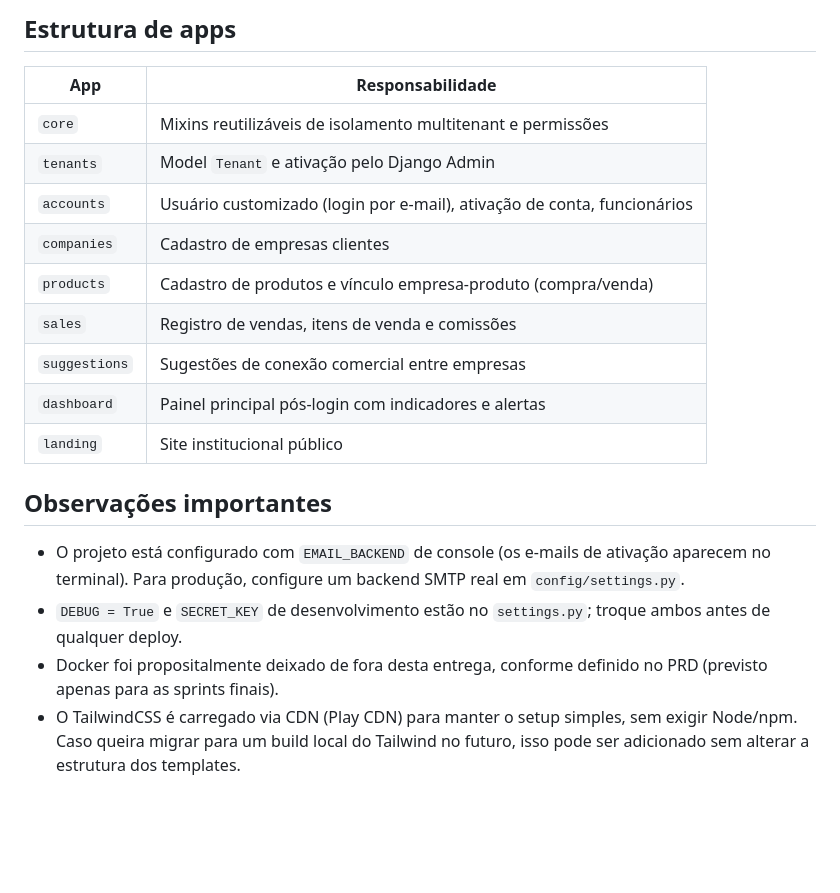
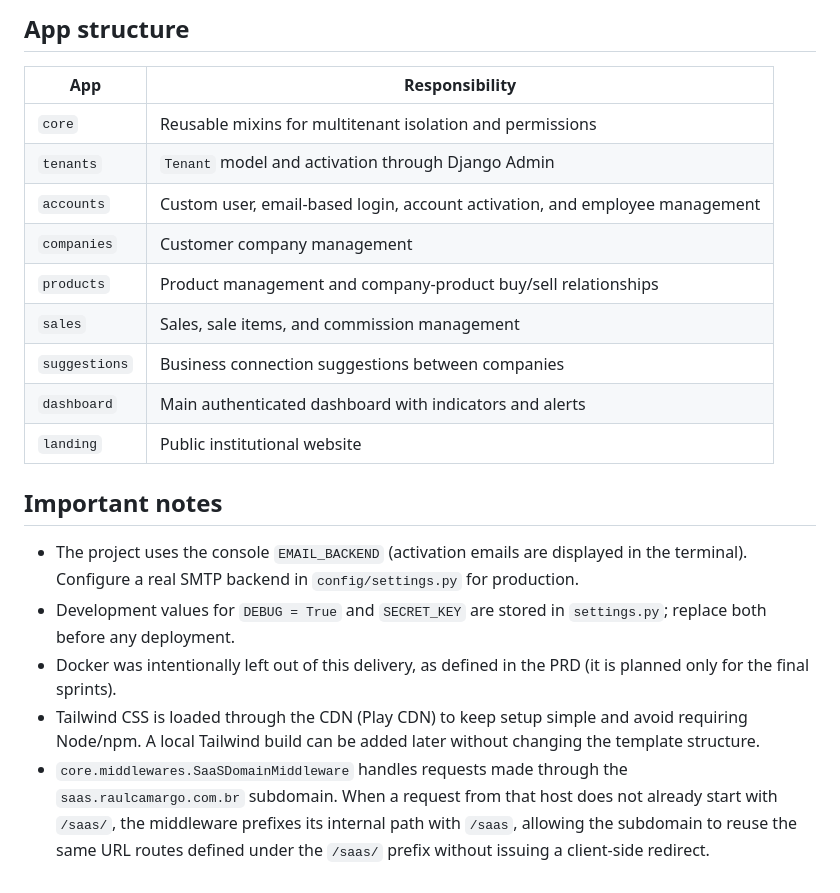
Before and after one commit to RaulCamargoPenna/saas_vendedor, a Markdown page: README.md, the part around one of its changes. Rendered like a GitHub page; blank space fills up the shorter version.

```diff
--- a/README.md
+++ b/README.md
@@ -88,27 +93,32 @@ venda) possuem testes em `<app>/tests/`.
 
-## Estrutura de apps
+## App structure
 
-| App | Responsabilidade |
+| App | Responsibility |
 |---|---|
-| `core` | Mixins reutilizáveis de isolamento multitenant e permissões |
-| `tenants` | Model `Tenant` e ativação pelo Django Admin |
-| `accounts` | Usuário customizado (login por e-mail), ativação de conta, funcionários |
-| `companies` | Cadastro de empresas clientes |
-| `products` | Cadastro de produtos e vínculo empresa-produto (compra/venda) |
-| `sales` | Registro de vendas, itens de venda e comissões |
-| `suggestions` | Sugestões de conexão comercial entre empresas |
-| `dashboard` | Painel principal pós-login com indicadores e alertas |
-| `landing` | Site institucional público |
+| `core` | Reusable mixins for multitenant isolation and permissions |
+| `tenants` | `Tenant` model and activation through Django Admin |
+| `accounts` | Custom user, email-based login, account activation, and employee management |
+| `companies` | Customer company management |
+| `products` | Product management and company-product buy/sell relationships |
+| `sales` | Sales, sale items, and commission management |
+| `suggestions` | Business connection suggestions between companies |
+| `dashboard` | Main authenticated dashboard with indicators and alerts |
+| `landing` | Public institutional website |
 
-## Observações importantes
+## Important notes
 
-- O projeto está configurado com `EMAIL_BACKEND` de console (os e-mails de
-  ativação aparecem no terminal). Para produção, configure um backend SMTP
-  real em `config/settings.py`.
-- `DEBUG = True` e `SECRET_KEY` de desenvolvimento estão no `settings.py`;
-  troque ambos antes de qualquer deploy.
-- Docker foi propositalmente deixado de fora desta entrega, conforme
-  definido no PRD (previsto apenas para as sprints finais).
-- O TailwindCSS é carregado via CDN (Play CDN) para manter o setup simples,
-  sem exigir Node/npm. Caso queira migrar para um build local do Tailwind
-  no futuro, isso pode ser adicionado sem alterar a estrutura dos templates.
+- The project uses the console `EMAIL_BACKEND` (activation emails are displayed
+  in the terminal). Configure a real SMTP backend in `config/settings.py` for
+  production.
+- Development values for `DEBUG = True` and `SECRET_KEY` are stored in
+  `settings.py`; replace both before any deployment.
+- Docker was intentionally left out of this delivery, as defined in the PRD
+  (it is planned only for the final sprints).
+- Tailwind CSS is loaded through the CDN (Play CDN) to keep setup simple and
+  avoid requiring Node/npm. A local Tailwind build can be added later without
+  changing the template structure.
+- `core.middlewares.SaaSDomainMiddleware` handles requests made through the
+  `saas.raulcamargo.com.br` subdomain. When a request from that host does not
+  already start with `/saas/`, the middleware prefixes its internal path with
+  `/saas`, allowing the subdomain to reuse the same URL routes defined under
+  the `/saas/` prefix without issuing a client-side redirect.
```
Also changed, not shown: other parts of README.md (+45 -40 lines).
